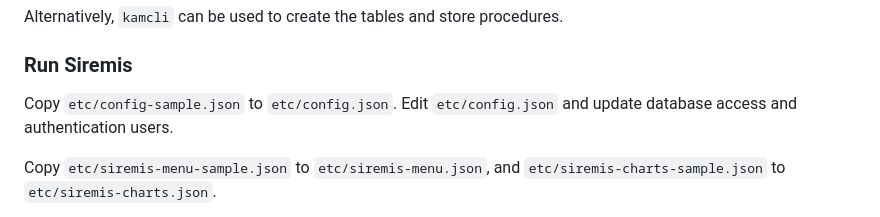
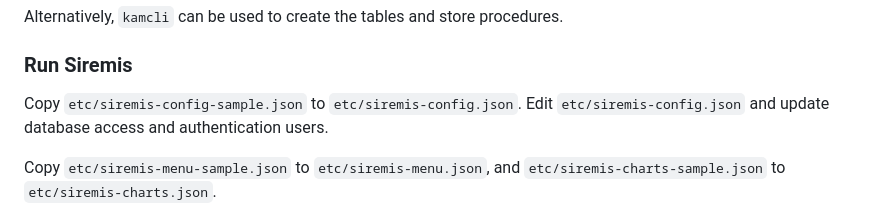
Before and after one commit to asipto/siremis, a Markdown page: README.md, the part around the change. GitHub-like rendering.

Commit message:
README.md: fix sample config file name
- GH #9

```diff
--- a/README.md
+++ b/README.md
@@ -58,7 +58,7 @@ Alternatively, `kamcli` can be used to create the tables and store procedures.
 
 ### Run Siremis
 
-Copy `etc/config-sample.json` to `etc/config.json`. Edit `etc/config.json` and
+Copy `etc/siremis-config-sample.json` to `etc/siremis-config.json`. Edit `etc/siremis-config.json` and
 update database access and authentication users.
 
 Copy `etc/siremis-menu-sample.json` to `etc/siremis-menu.json`, and
```
